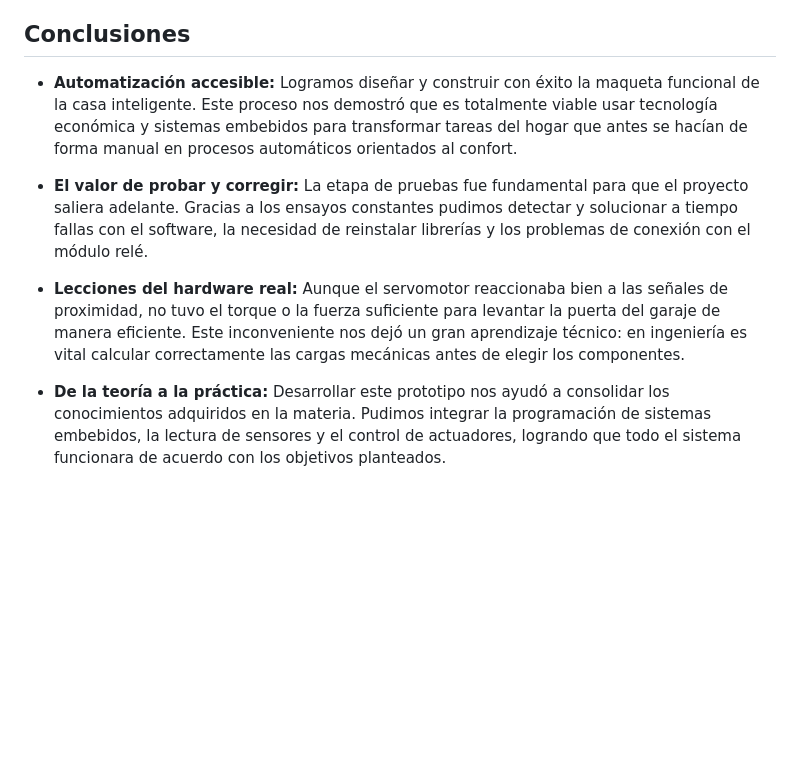
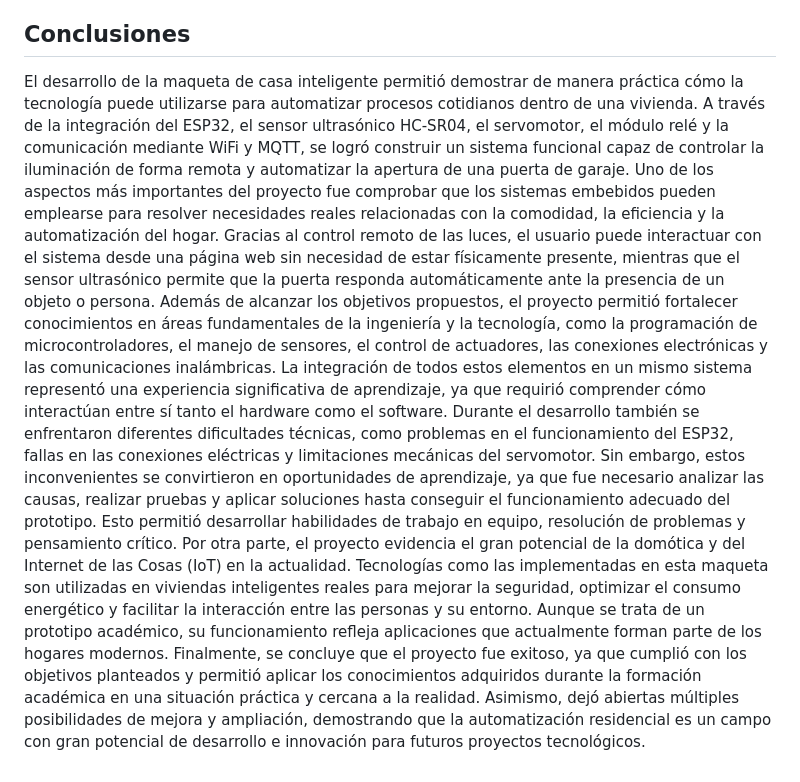
Before and after one commit to saryduarte/Smarthome-System, a Markdown page: README.md, the part around the change. Rendered like a GitHub page; blank space fills up the shorter version.

```diff
--- a/README.md
+++ b/README.md
@@ -162,10 +162,9 @@ Una vez realizadas estas correcciones, el sistema operó de manera satisfactoria
 
 ## Conclusiones
 
-- **Automatización accesible:** Logramos diseñar y construir con éxito la maqueta funcional de la casa inteligente. Este proceso nos demostró que es totalmente viable usar tecnología económica y sistemas embebidos para transformar tareas del hogar que antes se hacían de forma manual en procesos automáticos orientados al confort.
-
-- **El valor de probar y corregir:** La etapa de pruebas fue fundamental para que el proyecto saliera adelante. Gracias a los ensayos constantes pudimos detectar y solucionar a tiempo fallas con el software, la necesidad de reinstalar librerías y los problemas de conexión con el módulo relé.
-
-- **Lecciones del hardware real:** Aunque el servomotor reaccionaba bien a las señales de proximidad, no tuvo el torque o la fuerza suficiente para levantar la puerta del garaje de manera eficiente. Este inconveniente nos dejó un gran aprendizaje técnico: en ingeniería es vital calcular correctamente las cargas mecánicas antes de elegir los componentes.
-
-- **De la teoría a la práctica:** Desarrollar este prototipo nos ayudó a consolidar los conocimientos adquiridos en la materia. Pudimos integrar la programación de sistemas embebidos, la lectura de sensores y el control de actuadores, logrando que todo el sistema funcionara de acuerdo con los objetivos planteados.
+El desarrollo de la maqueta de casa inteligente permitió demostrar de manera práctica cómo la tecnología puede utilizarse para automatizar procesos cotidianos dentro de una vivienda. A través de la integración del ESP32, el sensor ultrasónico HC-SR04, el servomotor, el módulo relé y la comunicación mediante WiFi y MQTT, se logró construir un sistema funcional capaz de controlar la iluminación de forma remota y automatizar la apertura de una puerta de garaje.
+Uno de los aspectos más importantes del proyecto fue comprobar que los sistemas embebidos pueden emplearse para resolver necesidades reales relacionadas con la comodidad, la eficiencia y la automatización del hogar. Gracias al control remoto de las luces, el usuario puede interactuar con el sistema desde una página web sin necesidad de estar físicamente presente, mientras que el sensor ultrasónico permite que la puerta responda automáticamente ante la presencia de un objeto o persona.
+Además de alcanzar los objetivos propuestos, el proyecto permitió fortalecer conocimientos en áreas fundamentales de la ingeniería y la tecnología, como la programación de microcontroladores, el manejo de sensores, el control de actuadores, las conexiones electrónicas y las comunicaciones inalámbricas. La integración de todos estos elementos en un mismo sistema representó una experiencia significativa de aprendizaje, ya que requirió comprender cómo interactúan entre sí tanto el hardware como el software.
+Durante el desarrollo también se enfrentaron diferentes dificultades técnicas, como problemas en el funcionamiento del ESP32, fallas en las conexiones eléctricas y limitaciones mecánicas del servomotor. Sin embargo, estos inconvenientes se convirtieron en oportunidades de aprendizaje, ya que fue necesario analizar las causas, realizar pruebas y aplicar soluciones hasta conseguir el funcionamiento adecuado del prototipo. Esto permitió desarrollar habilidades de trabajo en equipo, resolución de problemas y pensamiento crítico.
+Por otra parte, el proyecto evidencia el gran potencial de la domótica y del Internet de las Cosas (IoT) en la actualidad. Tecnologías como las implementadas en esta maqueta son utilizadas en viviendas inteligentes reales para mejorar la seguridad, optimizar el consumo energético y facilitar la interacción entre las personas y su entorno. Aunque se trata de un prototipo académico, su funcionamiento refleja aplicaciones que actualmente forman parte de los hogares modernos.
+Finalmente, se concluye que el proyecto fue exitoso, ya que cumplió con los objetivos planteados y permitió aplicar los conocimientos adquiridos durante la formación académica en una situación práctica y cercana a la realidad. Asimismo, dejó abiertas múltiples posibilidades de mejora y ampliación, demostrando que la automatización residencial es un campo con gran potencial de desarrollo e innovación para futuros proyectos tecnológicos.
```
